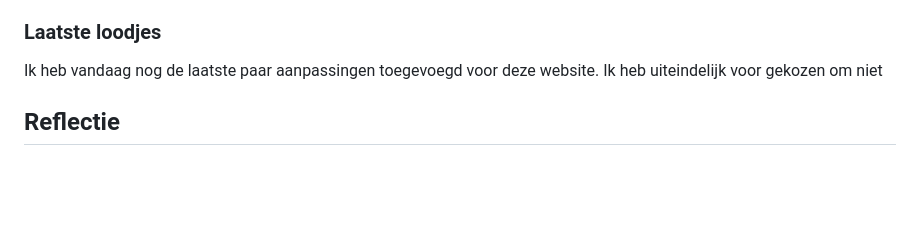
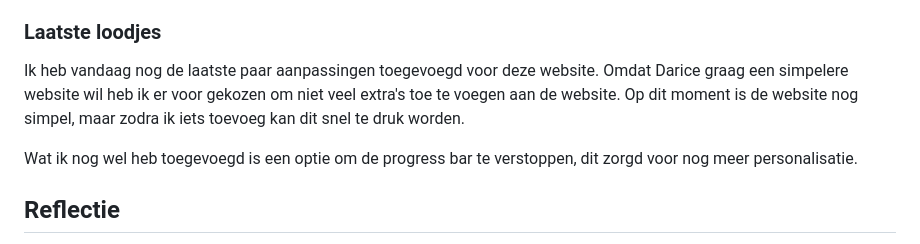
Before and after one commit to Jacco-Mols/Jacco-Mols_Web-DD_HCD, a Markdown page: README.md, the part around the change. GitHub-like rendering; blank space fills up the shorter version.

Commit message:
Update README with progress bar feature and website simplicity
Added a feature to hide the progress bar for better personalization and clarified the approach to keep the website simple as per user preference.

```diff
--- a/README.md
+++ b/README.md
@@ -101,7 +101,9 @@ Ik had de mogelijkheid gekregen om deze vragen te stellen:
 Ik denk dat ik deze week enorme stappen heb gezet tot een mooi eindproduct. Ik heb ook aan de technische kant veel nieuwe dingen gebruikt zoals een if statement met "&&" om wat uit te probreren. Ik heb ook besproken met Leonie wat mijn beste volgende en laatste stappen zijn tijdens het gesprek. Wat ik het beste kan doen is om terug te gaan naar mijn vorige testen en kijken welke functies ik nog kan toevoegen voor een betere ervaring voor Darice. Ik zit ook al met hele technisch lastige aanpassingen, maar ik zelf nog niet zeker of dit functies zijn die Darice echt verder helpen met het lezen.
 
 ### Laatste loodjes
-Ik heb vandaag nog de laatste paar aanpassingen toegevoegd voor deze website. Ik heb uiteindelijk voor gekozen om niet
+Ik heb vandaag nog de laatste paar aanpassingen toegevoegd voor deze website. Omdat Darice graag een simpelere website wil heb ik er voor gekozen om niet veel extra's toe te voegen aan de website. Op dit moment is de website nog simpel, maar zodra ik iets toevoeg kan dit snel te druk worden.
+
+Wat ik nog wel heb toegevoegd is een optie om de progress bar te verstoppen, dit zorgd voor nog meer personalisatie.
 
 ## Reflectie
 In het begin vond ik dit project heel vaag, ik had geen goed beeld van het persoon en wist niet zeker waar ze naar zocht. Dit uiteraard duidelijk na de eerste test waar ik de mogelijkheid kreeg om veel vragen te stellen aan het test persoon Darice.
```
